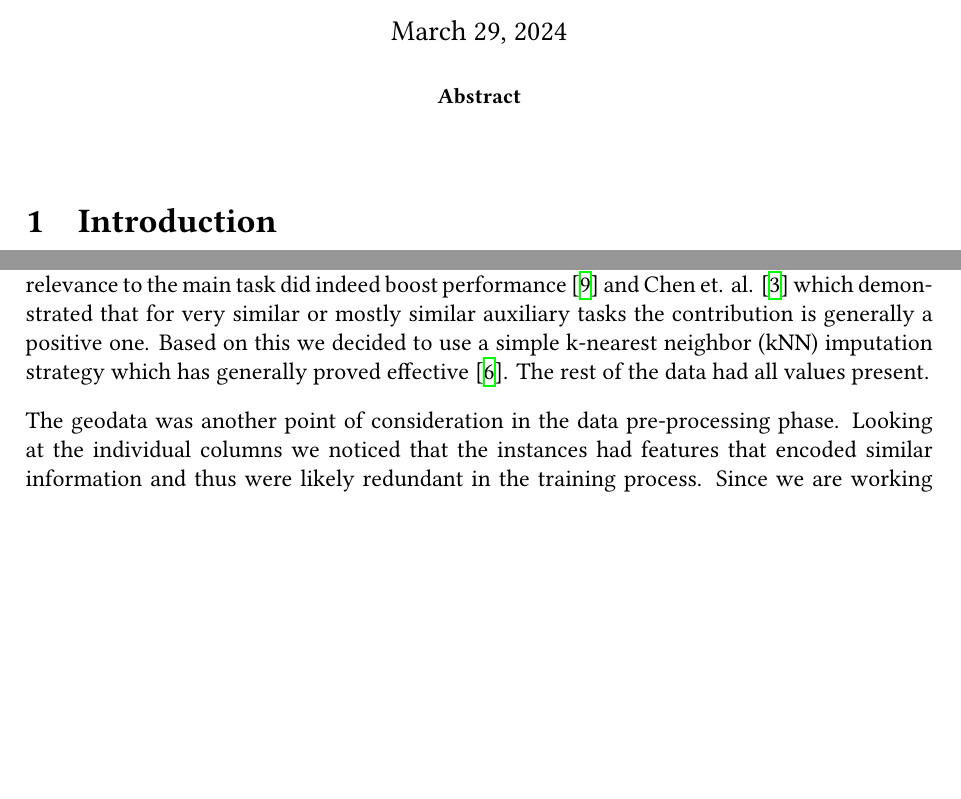
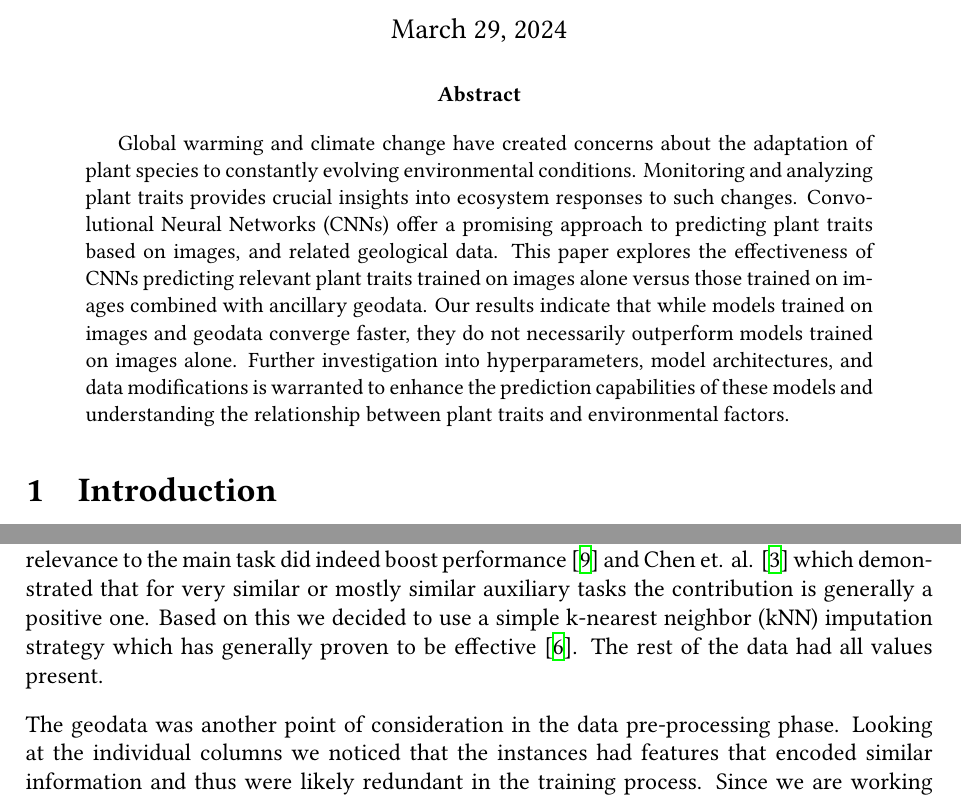
Before and after one commit to KaiErikNiermann/vu-ml-project, a LaTeX paper (paper/paper.tex): two parts of pages 1 and 2 of 10, joined at a grey line, cut so that both start at the same text, the shorter picture padded with empty space. The pictures show the PDF file paper/paper.pdf that the author committed with the source.

Commit message:
add abstract

```diff
--- a/paper/paper.tex
+++ b/paper/paper.tex
@@ -25,6 +25,7 @@ Conner Dassen
 
 \begin{abstract}
     % Abstract content goes here
+    Global warming and climate change have created concerns about the adaptation of plant species to constantly evolving environmental conditions. Monitoring and analyzing plant traits provides crucial insights into ecosystem responses to such changes. Convolutional Neural Networks (CNNs) offer a promising approach to predicting plant traits based on images, and related geological data. This paper explores the effectiveness of CNNs predicting relevant plant traits trained on images alone versus those trained on images combined with ancillary geodata. Our results indicate that while models trained on images and geodata converge faster, they do not necessarily outperform models trained on images alone. Further investigation into hyperparameters, model architectures, and data modifications is warranted to enhance the prediction capabilities of these models and understanding the relationship between plant traits and environmental factors.
 \end{abstract}
 
 \section{Introduction}
@@ -47,7 +48,7 @@ For our method, we wanted to compare the accuracy of a CNN trained on images alo
 Integral to any machine learning model is the data used to train, validate, and ultimately test the model. The data used consisted of 3 main components: ancillary geodata from various sources, the main task trait means and auxiliary task standard deviations, and the training ima ges of the plants.
 
 \smallskip
-Upon visual inspection one of the first issues we spotted was a considerable chunk (29.53\%) of data missing for the auxiliary task standard deviations. Through some previous work on the same Kaggle, we noticed that the auxiliary data was a useful inclusion. We can also validate these reports with previous work applying auxiliary tasks in CNNs such as the work of Lukas Libel and Marco Kroener which found that the inclusion of an auxiliary task with minor relevance to the main task did indeed boost performance \cite{lukaslibel} and Chen et. al. \cite{pmlr-v80-chen18a} which demonstrated that for very similar or mostly similar auxiliary tasks the contribution is generally a positive one. Based on this we decided to use a simple k-nearest neighbor (kNN) imputation strategy which has generally proved effective \cite{joel2024performance}. The rest of the data had all values present.
+Upon visual inspection one of the first issues we spotted was a considerable chunk (29.53\%) of data missing for the auxiliary task standard deviations. Through some previous work on the same Kaggle, we noticed that the auxiliary data was a useful inclusion. We can also validate these reports with previous work applying auxiliary tasks in CNNs such as the work of Lukas Libel and Marco Kroener which found that the inclusion of an auxiliary task with minor relevance to the main task did indeed boost performance \cite{lukaslibel} and Chen et. al. \cite{pmlr-v80-chen18a} which demonstrated that for very similar or mostly similar auxiliary tasks the contribution is generally a positive one. Based on this we decided to use a simple k-nearest neighbor (kNN) imputation strategy which has generally proven to be effective \cite{joel2024performance}. The rest of the data had all values present.
 
 \smallskip
 The geodata was another point of consideration in the data pre-processing phase. Looking at the individual columns we noticed that the instances had features that encoded similar information and thus were likely redundant in the training process. Since we are working with a very high dimensional feature space to get some sort of visual verification of this claim we plotted a correlation heatmap for the 3 biggest groups of the geodata, namely the datasets: SOIL, MODIS, and VOD.
```
Also changed, not shown: paper/paper.pdf.
